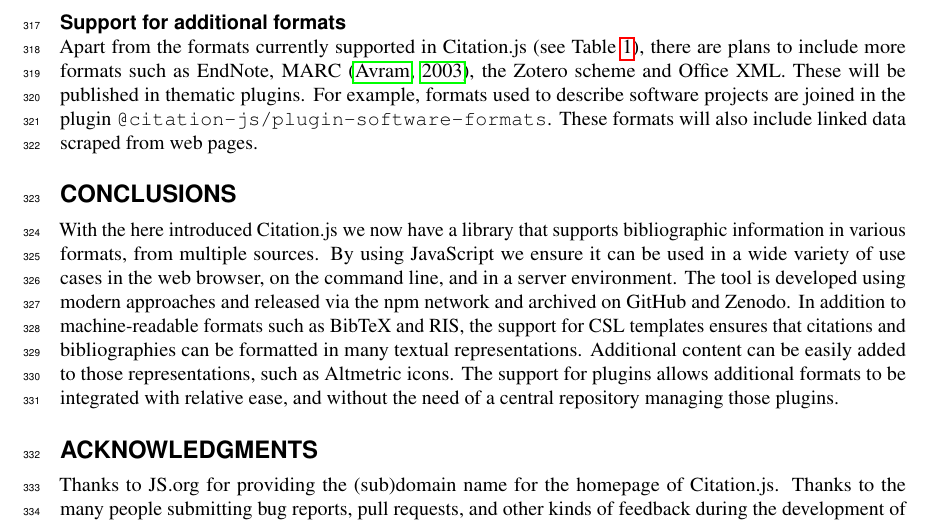
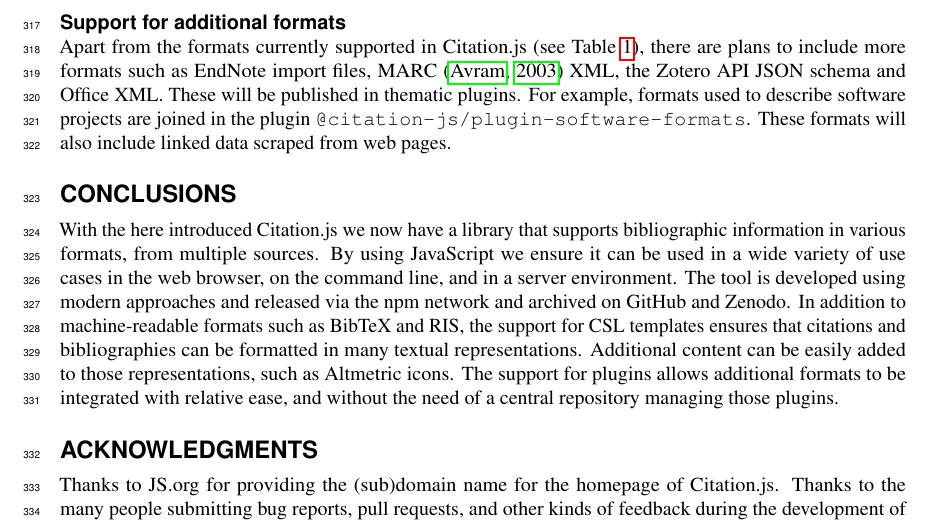
Before and after one commit to citation-js/paper, a LaTeX document (main.tex): part of page 11 of 13, cut so that both start at the same text. Compiled offline with pdfLaTeX.

Commit message:
Clarify intended additional formats

```diff
--- a/main.tex
+++ b/main.tex
@@ -408,7 +408,7 @@
 
 \subsection*{Support for additional formats}
 
-Apart from the formats currently supported in Citation.js (see Table~\ref{table:support}), there are plans to include more formats such as EndNote, MARC \citep{avram_machine-readable_nodate}, the Zotero scheme and Office XML. These will be published in thematic plugins. For example, formats used to describe software projects are joined in the plugin \texttt{@citation-js/plugin-software-formats}. These formats will also include linked data scraped from web pages.
+Apart from the formats currently supported in Citation.js (see Table~\ref{table:support}), there are plans to include more formats such as EndNote import files, MARC \citep{avram_machine-readable_nodate} XML, the Zotero API JSON schema and Office XML. These will be published in thematic plugins. For example, formats used to describe software projects are joined in the plugin \texttt{@citation-js/plugin-software-formats}. These formats will also include linked data scraped from web pages.
 
 \section*{Conclusions}
 
```
